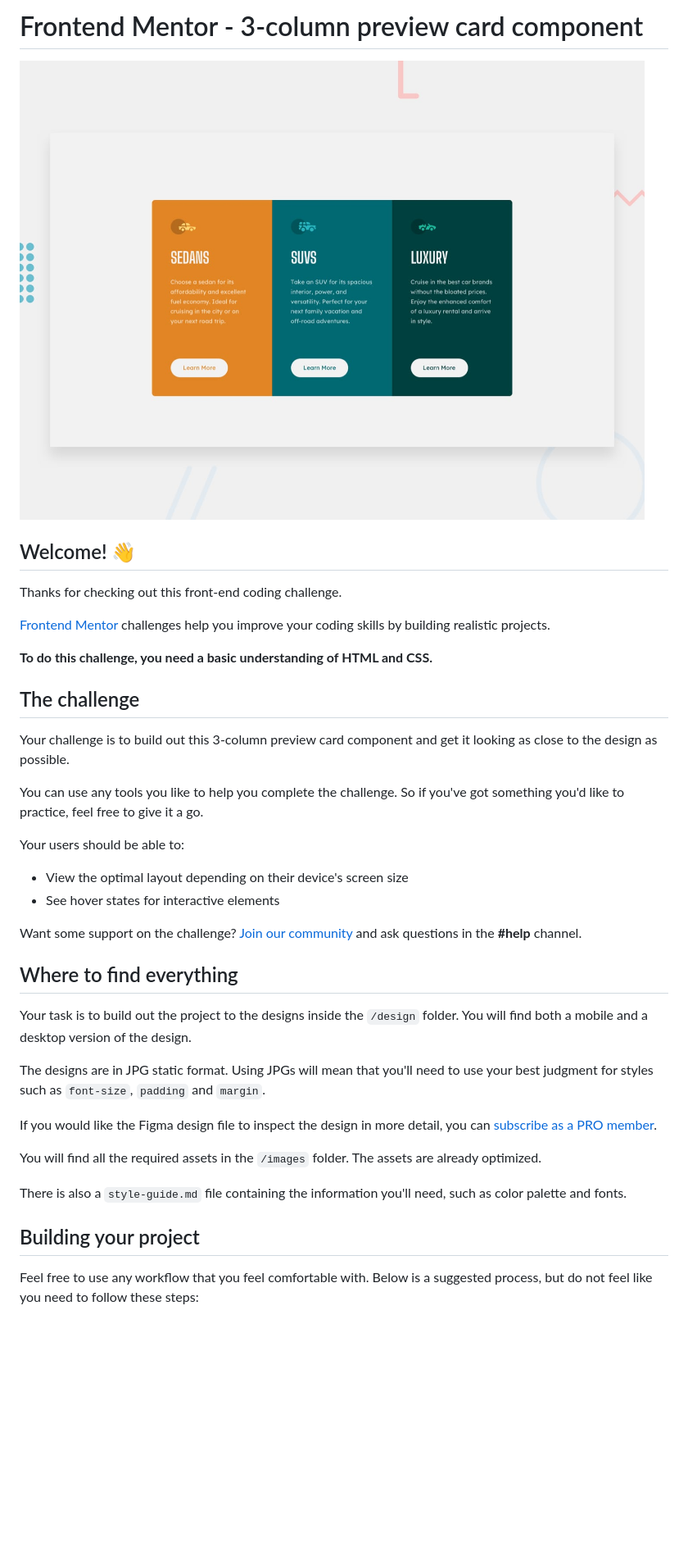
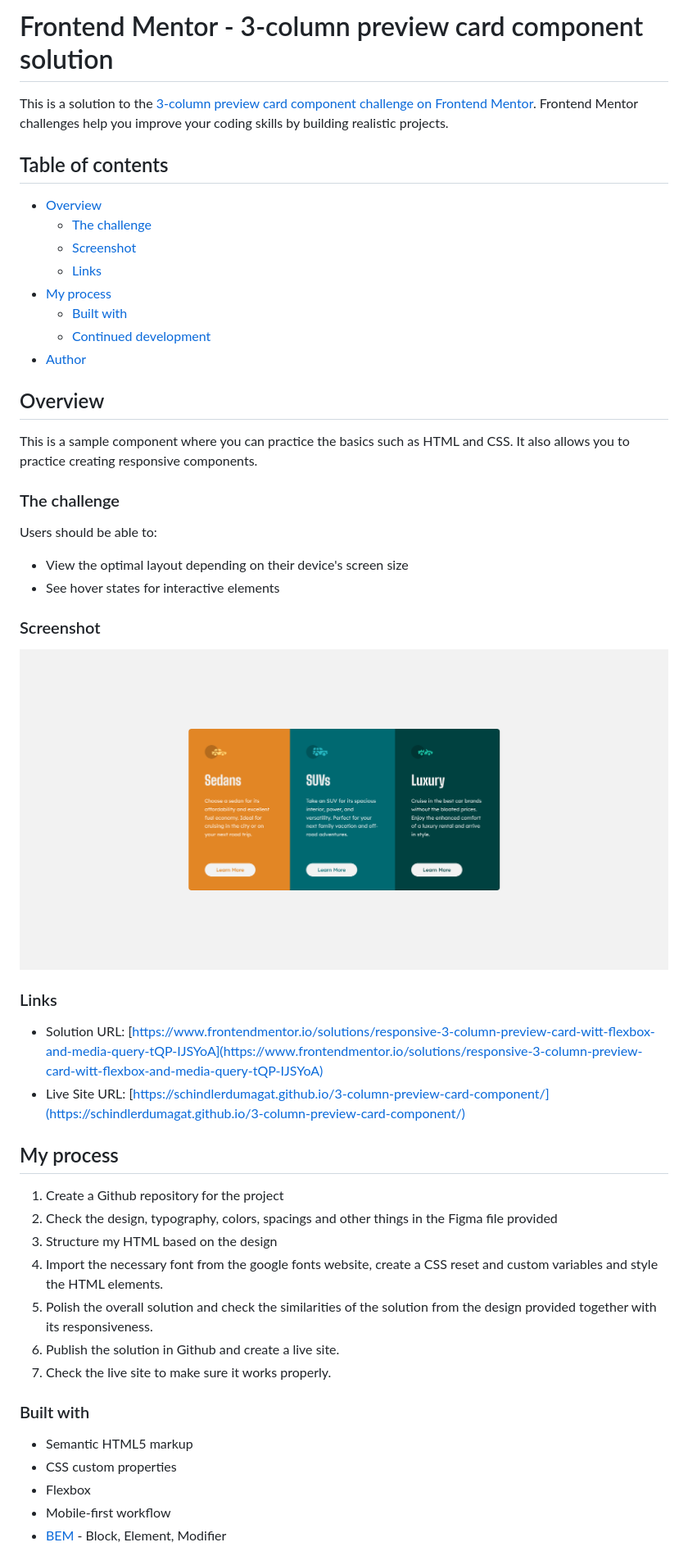
Before and after one commit to schindlerdumagat/3-column-preview-card-component, a Markdown page: README.md, the part around the change printed below. Shown: that part at 82% size. GitHub-like rendering; pictures changed too: screenshot.png (added); blank space fills up the shorter version.

Commit message:
Edit: README

```diff
--- a/README.md
+++ b/README.md
@@ -1,41 +1,55 @@
-# Frontend Mentor - 3-column preview card component
+# Frontend Mentor - 3-column preview card component solution
 
-![Design preview for the 3-column preview card component coding challenge](preview.jpg)
+This is a solution to the [3-column preview card component challenge on Frontend Mentor](https://www.frontendmentor.io/challenges/3column-preview-card-component-pH92eAR2-). Frontend Mentor challenges help you improve your coding skills by building realistic projects.
 
-## Welcome! 👋
+## Table of contents
 
-Thanks for checking out this front-end coding challenge.
+- [Overview](#overview)
+  - [The challenge](#the-challenge)
+  - [Screenshot](#screenshot)
+  - [Links](#links)
+- [My process](#my-process)
+  - [Built with](#built-with)
+  - [Continued development](#continued-development)
+- [Author](#author)
 
-[Frontend Mentor](https://www.frontendmentor.io) challenges help you improve your coding skills by building realistic projects.
 
-**To do this challenge, you need a basic understanding of HTML and CSS.**
+## Overview
 
-## The challenge
+This is a sample component where you can practice the basics such as HTML and CSS. It also allows you to practice creating responsive components.
 
-Your challenge is to build out this 3-column preview card component and get it looking as close to the design as possible.
+### The challenge
 
-You can use any tools you like to help you complete the challenge. So if you've got something you'd like to practice, feel free to give it a go.
-
-Your users should be able to:
+Users should be able to:
 
 - View the optimal layout depending on their device's screen size
 - See hover states for interactive elements
 
-Want some support on the challenge? [Join our community](https://www.frontendmentor.io/community) and ask questions in the **#help** channel.
+### Screenshot
 
-## Where to find everything
+![](./screenshot.png)
 
-Your task is to build out the project to the designs inside the `/design` folder. You will find both a mobile and a desktop version of the design.
+### Links
 
-The designs are in JPG static format. Using JPGs will mean that you'll need to use your best judgment for styles such as `font-size`, `padding` and `margin`.
+- Solution URL: [https://www.frontendmentor.io/solutions/responsive-3-column-preview-card-witt-flexbox-and-media-query-tQP-IJSYoA](https://www.frontendmentor.io/solutions/responsive-3-column-preview-card-witt-flexbox-and-media-query-tQP-IJSYoA)
+- Live Site URL: [https://schindlerdumagat.github.io/3-column-preview-card-component/](https://schindlerdumagat.github.io/3-column-preview-card-component/)
 
-If you would like the Figma design file to inspect the design in more detail, you can [subscribe as a PRO member](https://www.frontendmentor.io/pro).
+## My process
 
-You will find all the required assets in the `/images` folder. The assets are already optimized.
+1. Create a Github repository for the project
+2. Check the design, typography, colors, spacings and other things in the Figma file provided
+3. Structure my HTML based on the design
+4. Import the necessary font from the google fonts website, create a CSS reset and custom variables and style the HTML elements.
+5. Polish the overall solution and check the similarities of the solution from the design provided together with its responsiveness.
+6. Publish the solution in Github and create a live site.
+7. Check the live site to make sure it works properly.
 
-There is also a `style-guide.md` file containing the information you'll need, such as color palette and fonts.
+### Built with
 
-## Building your project
+- Semantic HTML5 markup
+- CSS custom properties
+- Flexbox
+- Mobile-first workflow
+- [BEM](https://getbem.com/) - Block, Element, Modifier
 
-Feel free to use any workflow that you feel comfortable with. Below is a suggested process, but do not feel like you need to follow these steps:
 
```
Also changed, not shown: other parts of README.md (+6 -48 lines), README-template.md (deleted, +0 -111 lines).
